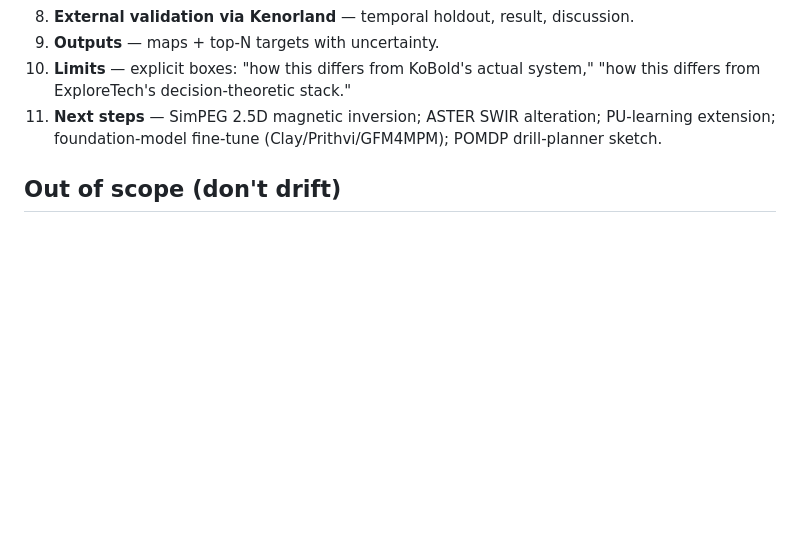
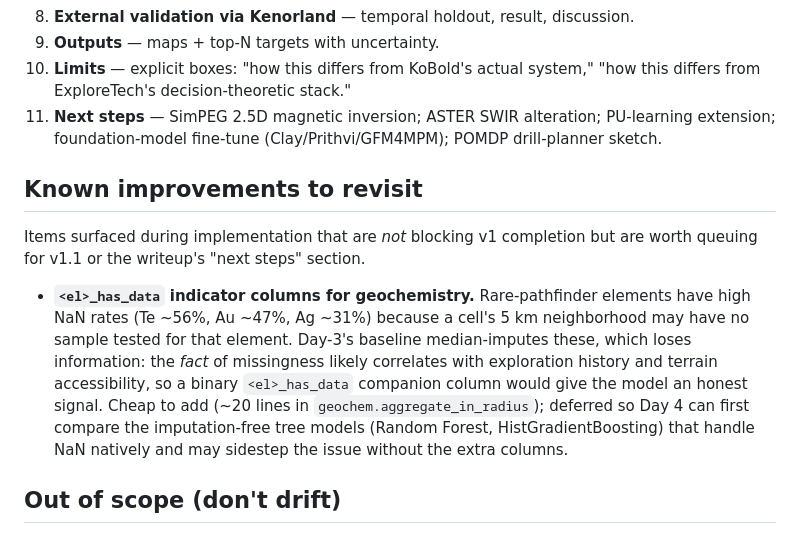
Before and after one commit to 00skyking00/ai-minerals, a Markdown page: design/mvp-proposal.md, the part around the change. Drawn GitHub-style; blank space fills up the shorter version.

Commit message:
design: note <el>_has_data indicator columns as a v1.1 improvement
Surfaced on Day 3: rare-pathfinder NaN rates are high (Te ~56%, Au
~47%, Ag ~31%). The baseline median-imputes, which loses the signal
that "no sample ever tested this element in this neighborhood" carries.
A binary companion column per element is the fix. Deferred so Day-4
tree models (native NaN handling) can be compared against the same
feature stack first.

Added to a new "Known improvements to revisit" section in the design
doc, placed just above "Out of scope" to make the distinction explicit
between deferred-but-tracked items and scope exclusions.

```diff
--- a/design/mvp-proposal.md
+++ b/design/mvp-proposal.md
@@ -150,6 +150,23 @@ The writeup drives the artifact. Sections in the v1 notebook:
 10. **Limits** — explicit boxes: "how this differs from KoBold's actual system," "how this differs from ExploreTech's decision-theoretic stack."
 11. **Next steps** — SimPEG 2.5D magnetic inversion; ASTER SWIR alteration; PU-learning extension; foundation-model fine-tune (Clay/Prithvi/GFM4MPM); POMDP drill-planner sketch.
 
+## Known improvements to revisit
+
+Items surfaced during implementation that are *not* blocking v1 completion
+but are worth queuing for v1.1 or the writeup's "next steps" section.
+
+- **`<el>_has_data` indicator columns for geochemistry.** Rare-pathfinder
+  elements have high NaN rates (Te ~56%, Au ~47%, Ag ~31%) because a
+  cell's 5 km neighborhood may have no sample tested for that element.
+  Day-3's baseline median-imputes these, which loses information: the
+  *fact* of missingness likely correlates with exploration history and
+  terrain accessibility, so a binary `<el>_has_data` companion column
+  would give the model an honest signal. Cheap to add (~20 lines in
+  `geochem.aggregate_in_radius`); deferred so Day 4 can first compare
+  the imputation-free tree models (Random Forest, HistGradientBoosting)
+  that handle NaN natively and may sidestep the issue without the
+  extra columns.
+
 ## Out of scope (don't drift)
 
 - 3D physics-consistent geophysical inversions (SimPEG-based). Acknowledged as the natural next step.
```
